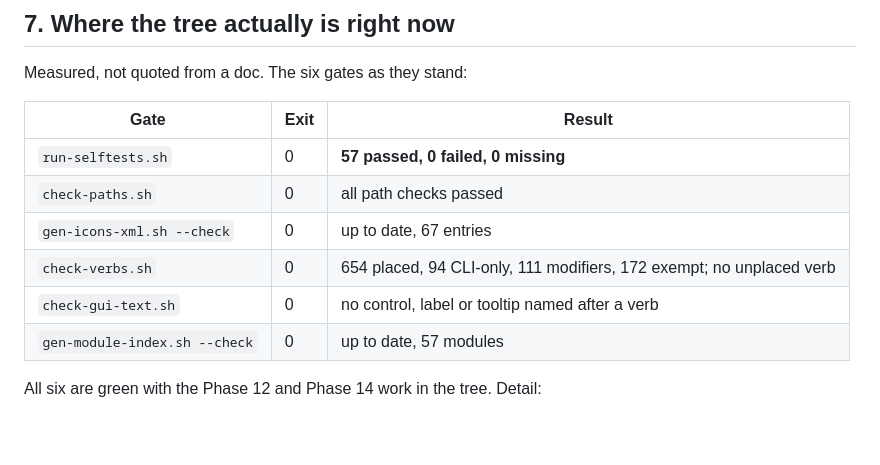
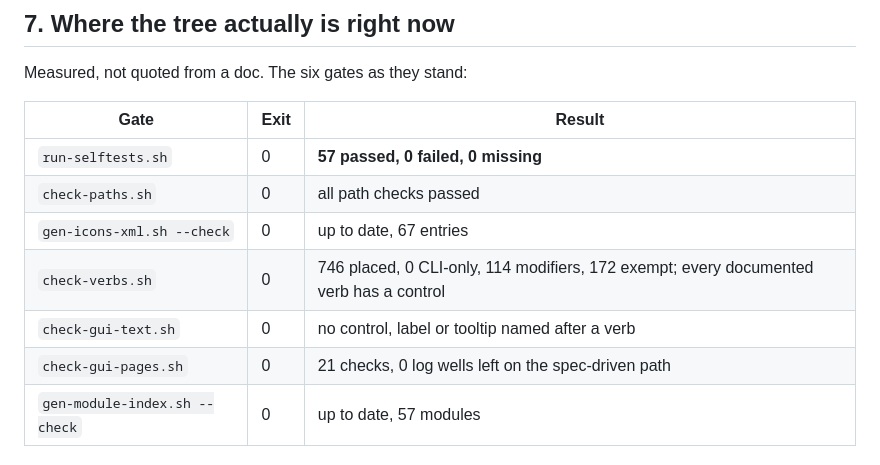
Before and after one commit to yslxotwod/IMSIsting, a Markdown page: docs/PROJECT_MAP.md, the part around the change. Rendered like a GitHub page; blank space fills up the shorter version.

```diff
--- a/docs/PROJECT_MAP.md
+++ b/docs/PROJECT_MAP.md
@@ -169,8 +169,9 @@ Measured, not quoted from a doc. The six gates as they stand:
 | `run-selftests.sh` | 0 | **57 passed, 0 failed, 0 missing** |
 | `check-paths.sh` | 0 | all path checks passed |
 | `gen-icons-xml.sh --check` | 0 | up to date, 67 entries |
-| `check-verbs.sh` | 0 | 654 placed, 94 CLI-only, 111 modifiers, 172 exempt; no unplaced verb |
+| `check-verbs.sh` | 0 | 746 placed, 0 CLI-only, 114 modifiers, 172 exempt; every documented verb has a control |
 | `check-gui-text.sh` | 0 | no control, label or tooltip named after a verb |
+| `check-gui-pages.sh` | 0 | 21 checks, 0 log wells left on the spec-driven path |
 | `gen-module-index.sh --check` | 0 | up to date, 57 modules |
 
 All six are green with the Phase 12 and Phase 14 work in the tree. Detail:
```
Also changed, not shown: docs/OFFENSIVE_ROADMAP.md (+35 -0 lines), docs/SESSION_HANDOFF.md (+21 -0 lines).
